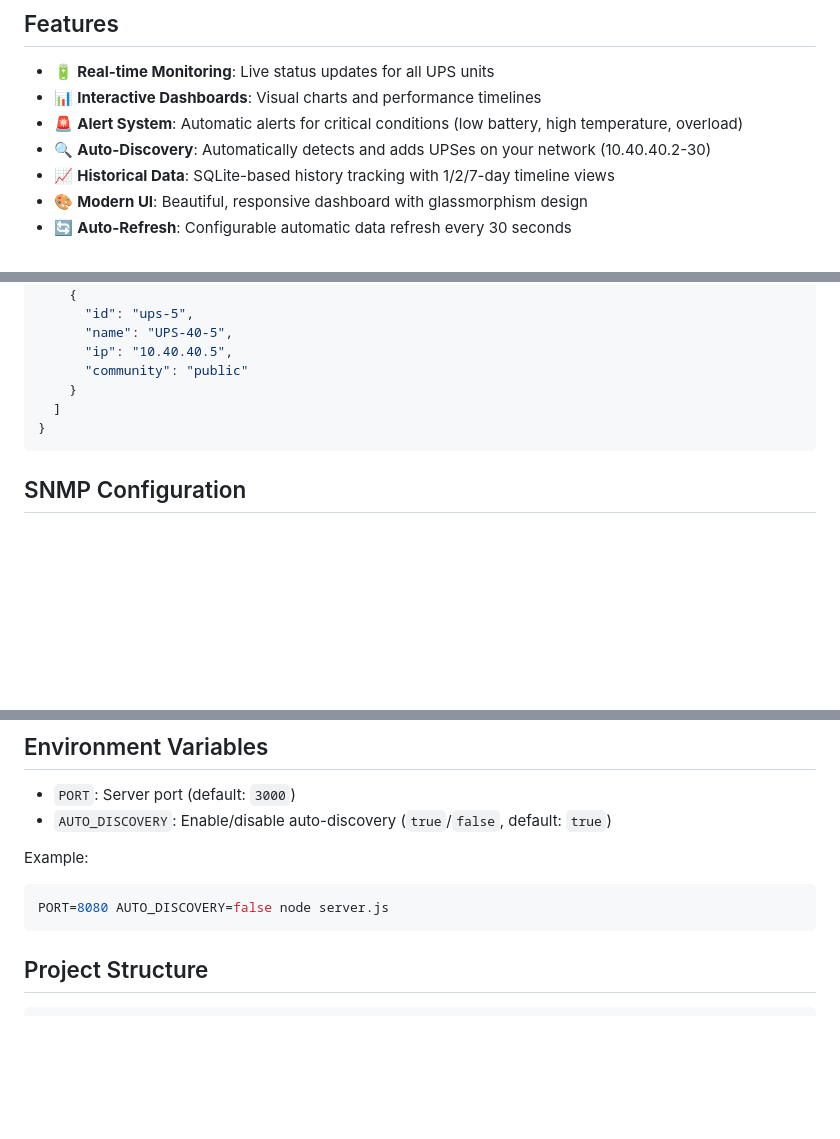
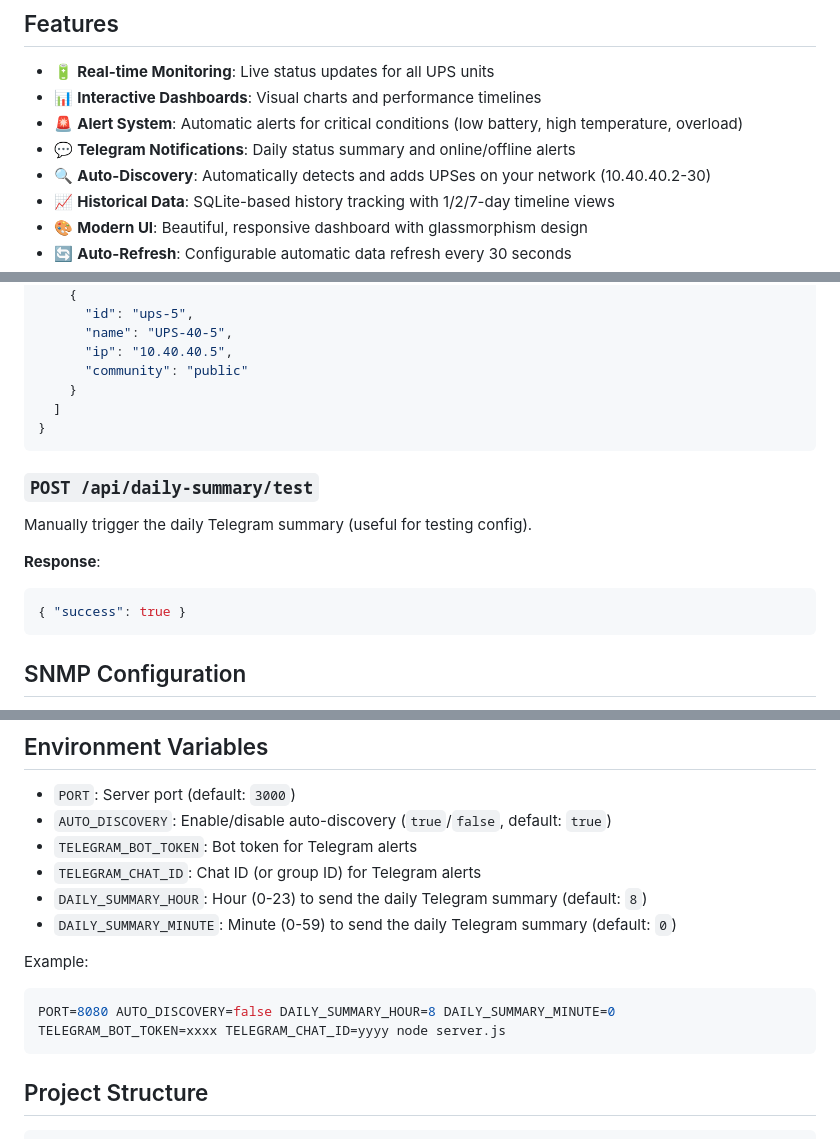
Before and after one commit to spwilko/UPS, a Markdown page: README.md, 3 parts joined by grey strips. GitHub-like rendering; blank space fills up the shorter version.

Commit message:
docs updated for Telegram

````diff
--- a/README.md
+++ b/README.md
@@ -7,6 +7,7 @@ A comprehensive web-based monitoring dashboard for APC UPS units with NMC3 netwo
 - 🔋 **Real-time Monitoring**: Live status updates for all UPS units
 - 📊 **Interactive Dashboards**: Visual charts and performance timelines
 - 🚨 **Alert System**: Automatic alerts for critical conditions (low battery, high temperature, overload)
+- 💬 **Telegram Notifications**: Daily status summary and online/offline alerts
 - 🔍 **Auto-Discovery**: Automatically detects and adds UPSes on your network (10.40.40.2-30)
 - 📈 **Historical Data**: SQLite-based history tracking with 1/2/7-day timeline views
 - 🎨 **Modern UI**: Beautiful, responsive dashboard with glassmorphism design
@@ -160,6 +161,14 @@ Manually trigger network discovery.
 }
 ```
 
+### `POST /api/daily-summary/test`
+Manually trigger the daily Telegram summary (useful for testing config).
+
+**Response**:
+```json
+{ "success": true }
+```
+
 ## SNMP Configuration
 
 The system uses standard UPS MIB OIDs:
@@ -247,10 +256,14 @@ node server.js
 
 - `PORT`: Server port (default: `3000`)
 - `AUTO_DISCOVERY`: Enable/disable auto-discovery (`true`/`false`, default: `true`)
+- `TELEGRAM_BOT_TOKEN`: Bot token for Telegram alerts
+- `TELEGRAM_CHAT_ID`: Chat ID (or group ID) for Telegram alerts
+- `DAILY_SUMMARY_HOUR`: Hour (0-23) to send the daily Telegram summary (default: `8`)
+- `DAILY_SUMMARY_MINUTE`: Minute (0-59) to send the daily Telegram summary (default: `0`)
 
 Example:
 ```bash
-PORT=8080 AUTO_DISCOVERY=false node server.js
+PORT=8080 AUTO_DISCOVERY=false DAILY_SUMMARY_HOUR=8 DAILY_SUMMARY_MINUTE=0 TELEGRAM_BOT_TOKEN=xxxx TELEGRAM_CHAT_ID=yyyy node server.js
 ```
 
 ## Project Structure
````
Also changed, not shown: interaction.md (+2 -0 lines).
